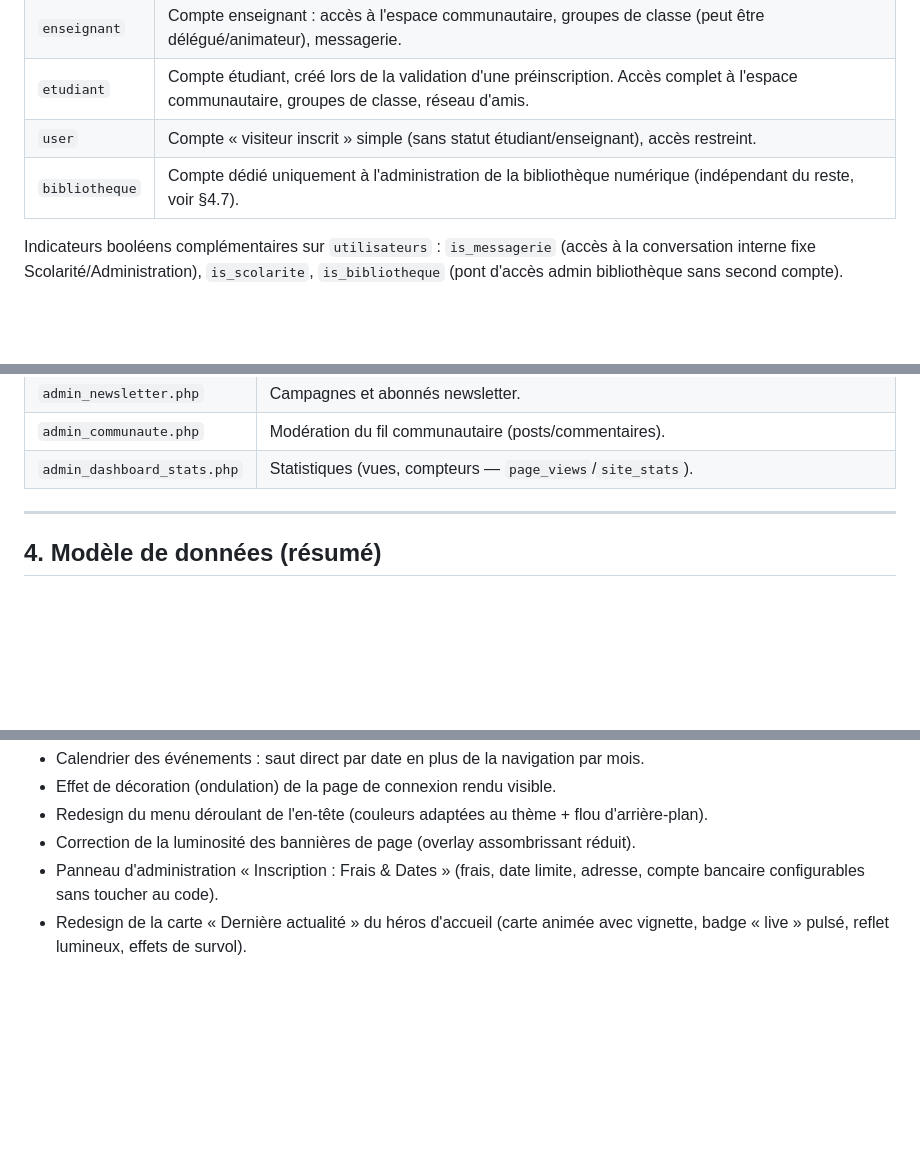
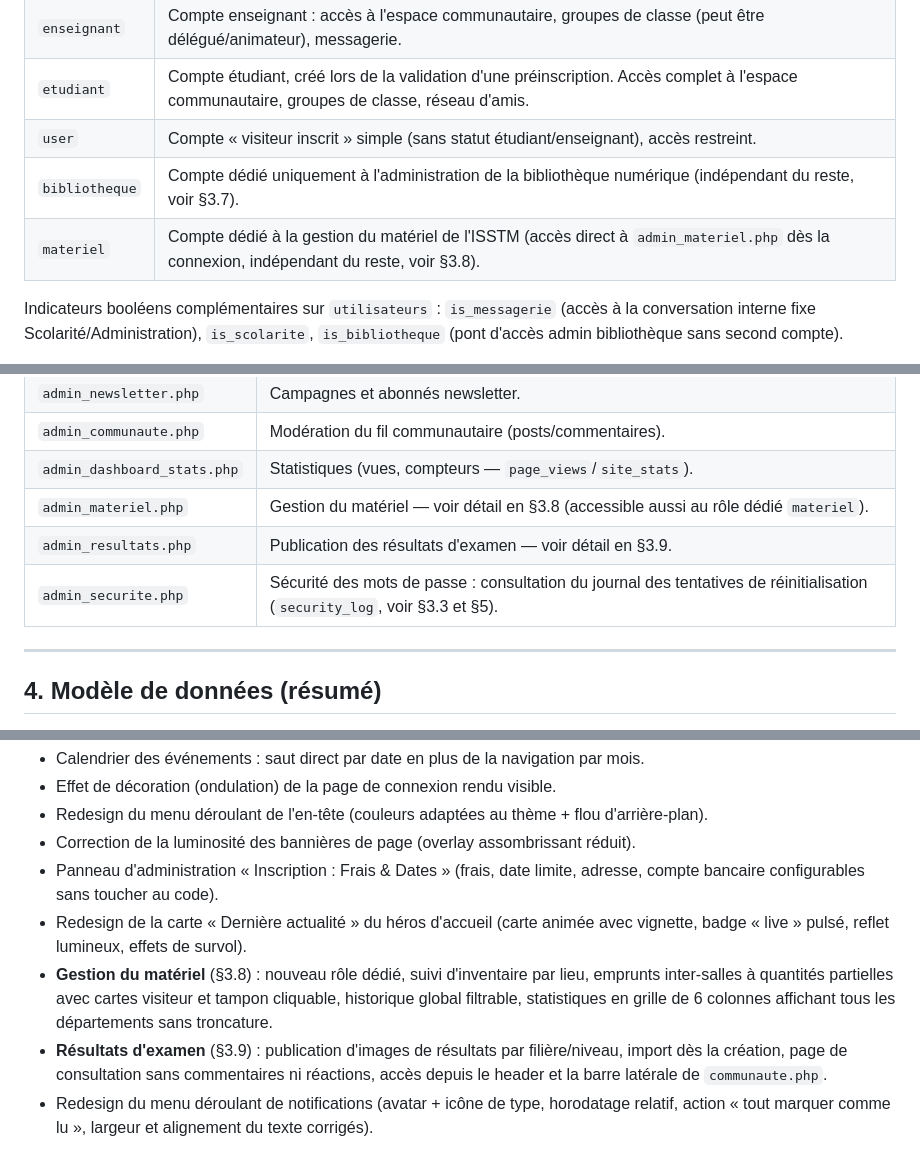
Before and after one commit to Lazy6969/ISSTM, a Markdown page: CAHIER_DES_CHARGES.md, 3 parts joined by grey strips. Drawn GitHub-style; blank space fills up the shorter version.

```diff
--- a/CAHIER_DES_CHARGES.md
+++ b/CAHIER_DES_CHARGES.md
@@ -46,7 +46,8 @@ Table `utilisateurs.role` (enum) :
 | `enseignant` | Compte enseignant : accès à l'espace communautaire, groupes de classe (peut être délégué/animateur), messagerie. |
 | `etudiant` | Compte étudiant, créé lors de la validation d'une préinscription. Accès complet à l'espace communautaire, groupes de classe, réseau d'amis. |
 | `user` | Compte « visiteur inscrit » simple (sans statut étudiant/enseignant), accès restreint. |
-| `bibliotheque` | Compte dédié uniquement à l'administration de la bibliothèque numérique (indépendant du reste, voir §4.7). |
+| `bibliotheque` | Compte dédié uniquement à l'administration de la bibliothèque numérique (indépendant du reste, voir §3.7). |
+| `materiel` | Compte dédié à la gestion du matériel de l'ISSTM (accès direct à `admin_materiel.php` dès la connexion, indépendant du reste, voir §3.8). |
 
 Indicateurs booléens complémentaires sur `utilisateurs` : `is_messagerie` (accès à la conversation interne fixe Scolarité/Administration), `is_scolarite`, `is_bibliotheque` (pont d'accès admin bibliothèque sans second compte).
 
@@ -158,6 +177,9 @@ Sous-application PHP/MySQL **intégrée visuellement** au site (même `header.ph
 | `admin_newsletter.php` | Campagnes et abonnés newsletter. |
 | `admin_communaute.php` | Modération du fil communautaire (posts/commentaires). |
 | `admin_dashboard_stats.php` | Statistiques (vues, compteurs — `page_views`/`site_stats`). |
+| `admin_materiel.php` | Gestion du matériel — voir détail en §3.8 (accessible aussi au rôle dédié `materiel`). |
+| `admin_resultats.php` | Publication des résultats d'examen — voir détail en §3.9. |
+| `admin_securite.php` | Sécurité des mots de passe : consultation du journal des tentatives de réinitialisation (`security_log`, voir §3.3 et §5). |
 
 ---
 
@@ -222,3 +248,6 @@ Pour référence, les évolutions suivantes ont été livrées récemment et son
 - Correction de la luminosité des bannières de page (overlay assombrissant réduit).
 - Panneau d'administration « Inscription : Frais & Dates » (frais, date limite, adresse, compte bancaire configurables sans toucher au code).
 - Redesign de la carte « Dernière actualité » du héros d'accueil (carte animée avec vignette, badge « live » pulsé, reflet lumineux, effets de survol).
+- **Gestion du matériel** (§3.8) : nouveau rôle dédié, suivi d'inventaire par lieu, emprunts inter-salles à quantités partielles avec cartes visiteur et tampon cliquable, historique global filtrable, statistiques en grille de 6 colonnes affichant tous les départements sans troncature.
+- **Résultats d'examen** (§3.9) : publication d'images de résultats par filière/niveau, import dès la création, page de consultation sans commentaires ni réactions, accès depuis le header et la barre latérale de `communaute.php`.
+- Redesign du menu déroulant de notifications (avatar + icône de type, horodatage relatif, action « tout marquer comme lu », largeur et alignement du texte corrigés).
```
Also changed, not shown: other parts of CAHIER_DES_CHARGES.md (+29 -7 lines).
